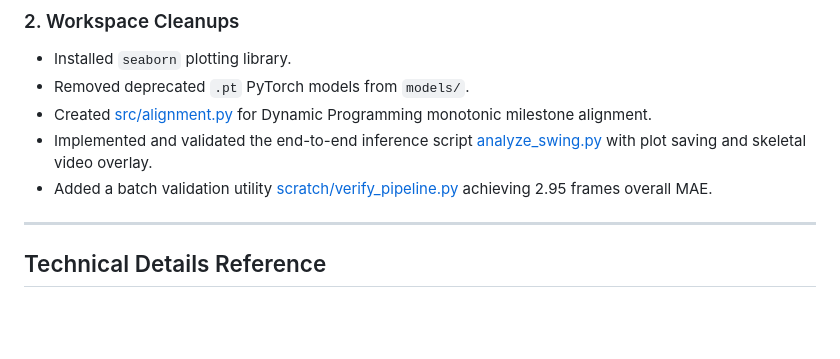
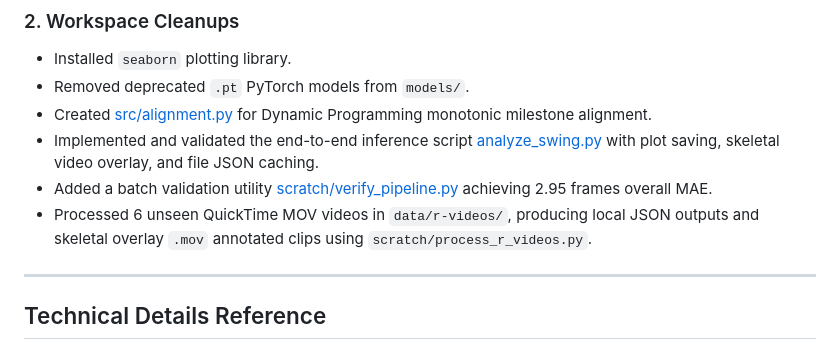
Before and after one commit to Ameenota/golf-analysis, a Markdown page: docs/session_context.md, the part around the change. Drawn GitHub-style; blank space fills up the shorter version.

Commit message:
Update session context with r-video details

```diff
--- a/docs/session_context.md
+++ b/docs/session_context.md
@@ -17,8 +17,9 @@ We reorganized the workspace documentation, creating a unified `docs/` folder, a
 - Installed `seaborn` plotting library.
 - Removed deprecated `.pt` PyTorch models from `models/`.
 - Created [src/alignment.py](file:///Users/sagar/Documents/ML/golf-analysis/src/alignment.py) for Dynamic Programming monotonic milestone alignment.
-- Implemented and validated the end-to-end inference script [analyze_swing.py](file:///Users/sagar/Documents/ML/golf-analysis/analyze_swing.py) with plot saving and skeletal video overlay.
+- Implemented and validated the end-to-end inference script [analyze_swing.py](file:///Users/sagar/Documents/ML/golf-analysis/analyze_swing.py) with plot saving, skeletal video overlay, and file JSON caching.
 - Added a batch validation utility [scratch/verify_pipeline.py](file:///Users/sagar/Documents/ML/golf-analysis/scratch/verify_pipeline.py) achieving 2.95 frames overall MAE.
+- Processed 6 unseen QuickTime MOV videos in `data/r-videos/`, producing local JSON outputs and skeletal overlay `.mov` annotated clips using `scratch/process_r_videos.py`.
 
 ---
 
```
